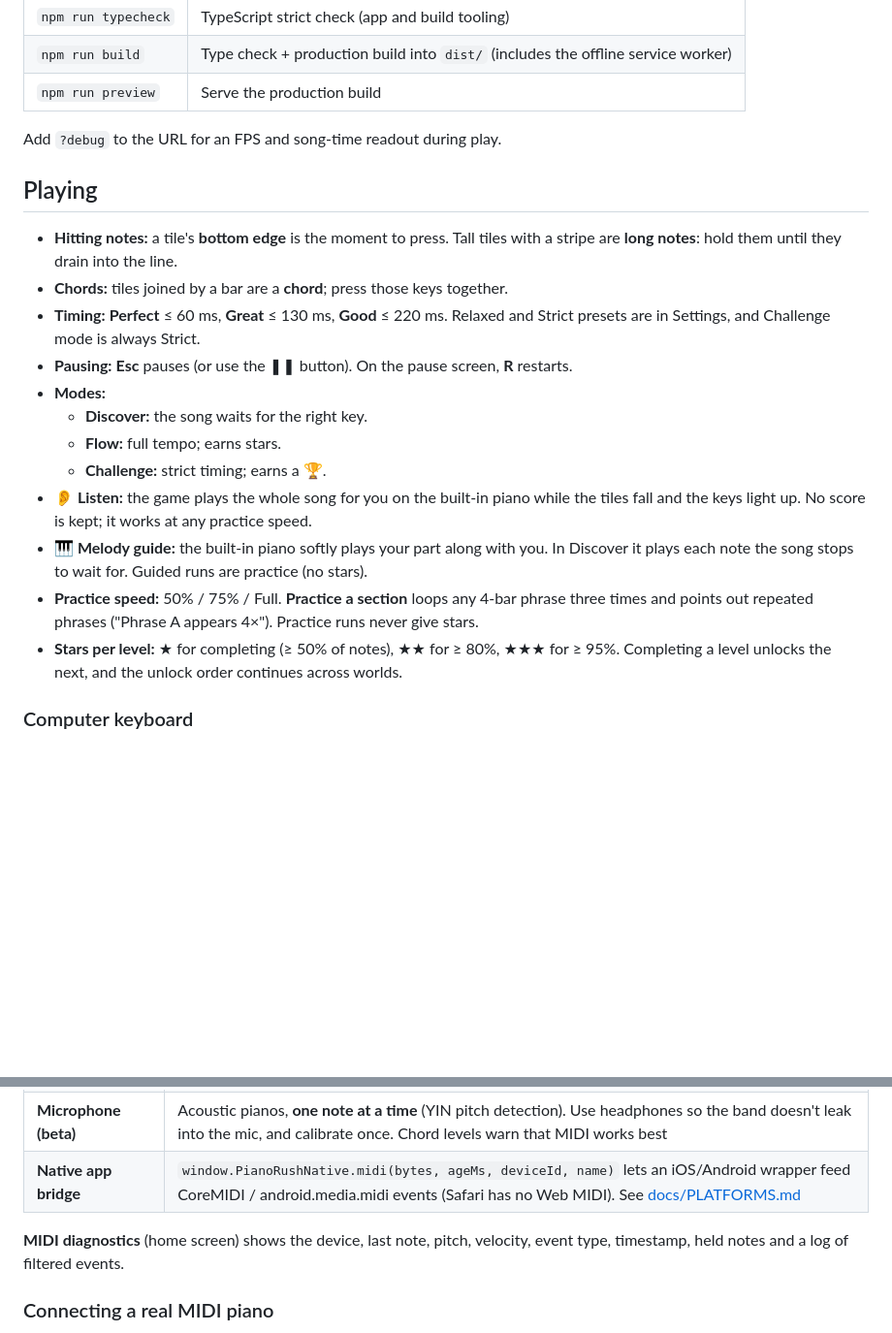
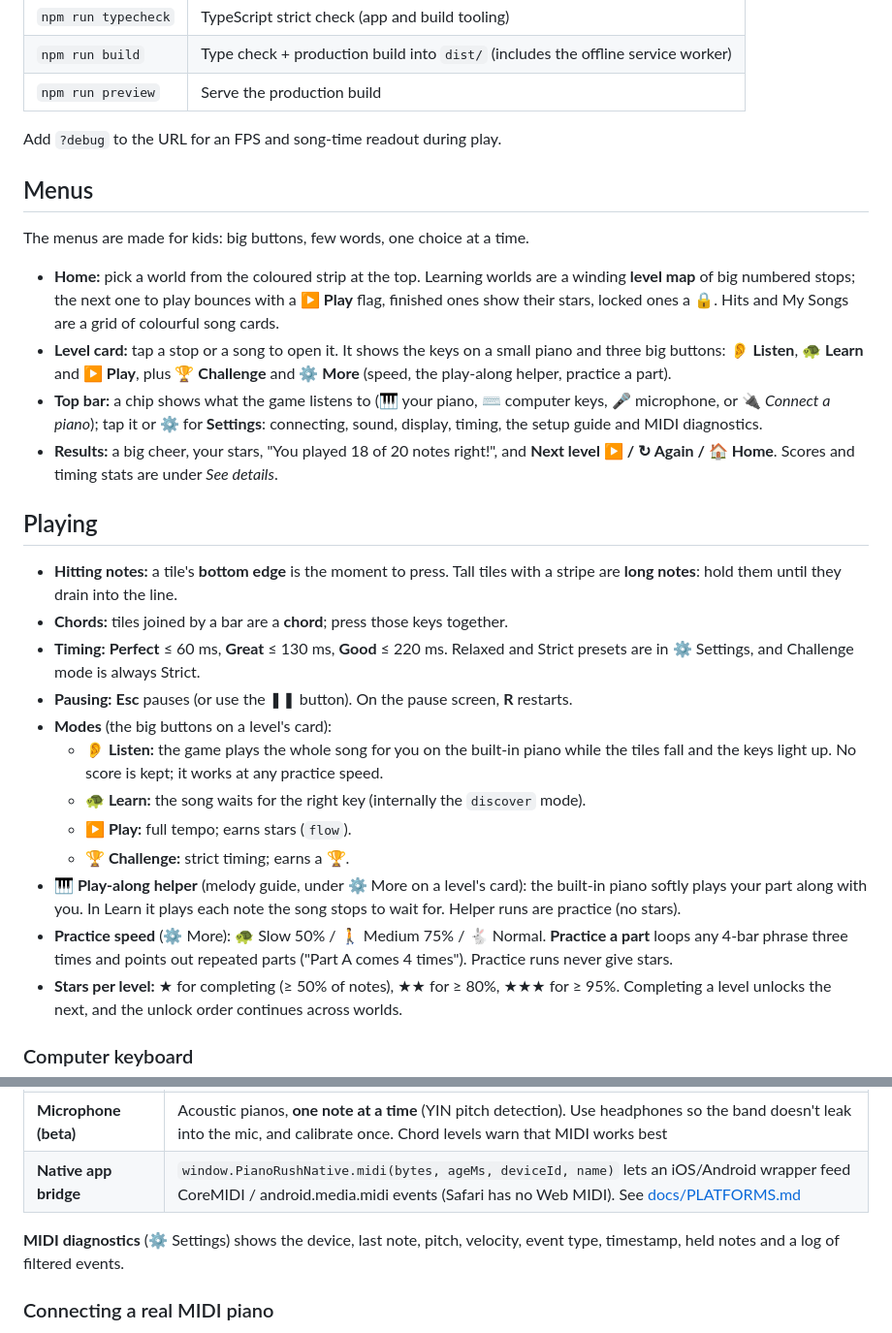
Before and after one commit to AmarShaked/PianoRush, a Markdown page: README.md, 2 parts joined by grey strips. Shown at 97% size. Drawn GitHub-style; blank space fills up the shorter version.

```diff
--- a/README.md
+++ b/README.md
@@ -44,19 +45,28 @@ Open the URL in **desktop Chrome or Edge**. On first launch a short **setup guid
 
 Add `?debug` to the URL for an FPS and song-time readout during play.
 
+## Menus
+
+The menus are made for kids: big buttons, few words, one choice at a time.
+
+- **Home:** pick a world from the coloured strip at the top. Learning worlds are a winding **level map** of big numbered stops; the next one to play bounces with a **▶ Play** flag, finished ones show their stars, locked ones a 🔒. Hits and My Songs are a grid of colourful song cards.
+- **Level card:** tap a stop or a song to open it. It shows the keys on a small piano and three big buttons: **👂 Listen**, **🐢 Learn** and **▶ Play**, plus **🏆 Challenge** and **⚙️ More** (speed, the play-along helper, practice a part).
+- **Top bar:** a chip shows what the game listens to (🎹 your piano, ⌨️ computer keys, 🎤 microphone, or 🔌 *Connect a piano*); tap it or **⚙️** for **Settings**: connecting, sound, display, timing, the setup guide and MIDI diagnostics.
+- **Results:** a big cheer, your stars, "You played 18 of 20 notes right!", and **Next level ▶ / ↻ Again / 🏠 Home**. Scores and timing stats are under *See details*.
+
 ## Playing
 
 - **Hitting notes:** a tile's **bottom edge** is the moment to press. Tall tiles with a stripe are **long notes**: hold them until they drain into the line.
 - **Chords:** tiles joined by a bar are a **chord**; press those keys together.
-- **Timing:** **Perfect** ≤ 60 ms, **Great** ≤ 130 ms, **Good** ≤ 220 ms. Relaxed and Strict presets are in Settings, and Challenge mode is always Strict.
+- **Timing:** **Perfect** ≤ 60 ms, **Great** ≤ 130 ms, **Good** ≤ 220 ms. Relaxed and Strict presets are in ⚙️ Settings, and Challenge mode is always Strict.
 - **Pausing:** **Esc** pauses (or use the ❚❚ button). On the pause screen, **R** restarts.
-- **Modes:**
-  - **Discover:** the song waits for the right key.
-  - **Flow:** full tempo; earns stars.
-  - **Challenge:** strict timing; earns a 🏆.
-- **👂 Listen:** the game plays the whole song for you on the built-in piano while the tiles fall and the keys light up. No score is kept; it works at any practice speed.
-- **🎹 Melody guide:** the built-in piano softly plays your part along with you. In Discover it plays each note the song stops to wait for. Guided runs are practice (no stars).
-- **Practice speed:** 50% / 75% / Full. **Practice a section** loops any 4-bar phrase three times and points out repeated phrases ("Phrase A appears 4×"). Practice runs never give stars.
+- **Modes** (the big buttons on a level's card):
+  - **👂 Listen:** the game plays the whole song for you on the built-in piano while the tiles fall and the keys light up. No score is kept; it works at any practice speed.
+  - **🐢 Learn:** the song waits for the right key (internally the `discover` mode).
+  - **▶ Play:** full tempo; earns stars (`flow`).
+  - **🏆 Challenge:** strict timing; earns a 🏆.
+- **🎹 Play-along helper** (melody guide, under ⚙️ More on a level's card): the built-in piano softly plays your part along with you. In Learn it plays each note the song stops to wait for. Helper runs are practice (no stars).
+- **Practice speed** (⚙️ More): 🐢 Slow 50% / 🚶 Medium 75% / 🐇 Normal. **Practice a part** loops any 4-bar phrase three times and points out repeated parts ("Part A comes 4 times"). Practice runs never give stars.
 - **Stars per level:** ★ for completing (≥ 50% of notes), ★★ for ≥ 80%, ★★★ for ≥ 95%. Completing a level unlocks the next, and the unlock order continues across worlds.
 
 ### Computer keyboard
@@ -132,7 +142,7 @@ Check that your license covers this use. ACUM mainly licenses performance of the
 | **Microphone (beta)** | Acoustic pianos, **one note at a time** (YIN pitch detection). Use headphones so the band doesn't leak into the mic, and calibrate once. Chord levels warn that MIDI works best |
 | **Native app bridge** | `window.PianoRushNative.midi(bytes, ageMs, deviceId, name)` lets an iOS/Android wrapper feed CoreMIDI / android.media.midi events (Safari has no Web MIDI). See [docs/PLATFORMS.md](docs/PLATFORMS.md) |
 
-**MIDI diagnostics** (home screen) shows the device, last note, pitch, velocity, event type, timestamp, held notes and a log of filtered events.
+**MIDI diagnostics** (⚙️ Settings) shows the device, last note, pitch, velocity, event type, timestamp, held notes and a log of filtered events.
 
 ### Connecting a real MIDI piano
 
```
Also changed, not shown: other parts of README.md (+6 -5 lines), docs/ARCHITECTURE.md (+2 -1 lines), docs/MANUAL_TEST_CHECKLIST.md (+25 -14 lines), docs/screenshot-home.png, 12 other files.
